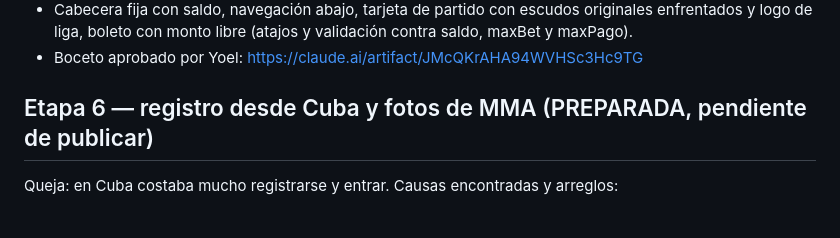
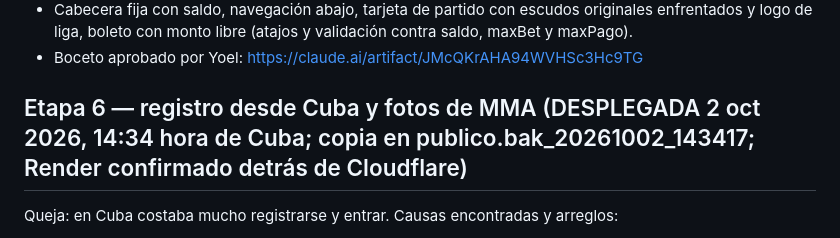
Before and after one commit to yoelfunfora-maker/betgroup-proxy-v2, a Markdown page: ESTADO_PROYECTO.md, the part around the change. Drawn GitHub-style.

Commit message:
ESTADO_PROYECTO.md: Etapa 6 desplegada
Co-Authored-By: Claude Opus 5.5 <noreply@anthropic.com>
Claude-Session: https://claude.ai/code/session_01S2Qg6Z8zYotohH8XfBg8Sh

```diff
--- a/ESTADO_PROYECTO.md
+++ b/ESTADO_PROYECTO.md
@@ -147,7 +147,7 @@ Publicada por Yoel con `publicar_todo.sh`: variables en Render (200), servidor e
 - Cabecera fija con saldo, navegación abajo, tarjeta de partido con escudos originales enfrentados y logo de liga, boleto con monto libre (atajos y validación contra saldo, maxBet y maxPago).
 - Boceto aprobado por Yoel: https://claude.ai/artifact/JMcQKrAHA94WVHSc3Hc9TG
 
-## Etapa 6 — registro desde Cuba y fotos de MMA (PREPARADA, pendiente de publicar)
+## Etapa 6 — registro desde Cuba y fotos de MMA (DESPLEGADA 2 oct 2026, 14:34 hora de Cuba; copia en publico.bak_20261002_143417; Render confirmado detrás de Cloudflare)
 
 Queja: en Cuba costaba mucho registrarse y entrar. Causas encontradas y arreglos:
 - **Límite por IP mal medido:** Render llega a través de Cloudflare; `req.ip` podía ser la IP del nodo de Cloudflare (Miami), compartida por casi toda Cuba. Con 5 registros/hora por IP, al 6.º se bloqueaba a todos. Ahora `ipCliente()` (lib/seguridad.js) usa `CF-Connecting-IP`; registro: 20 intentos **fallidos**/hora por IP (los correctos no cuentan) + tope global de 300 fallos/hora; recuperar con su propio límite (10/h).
```
